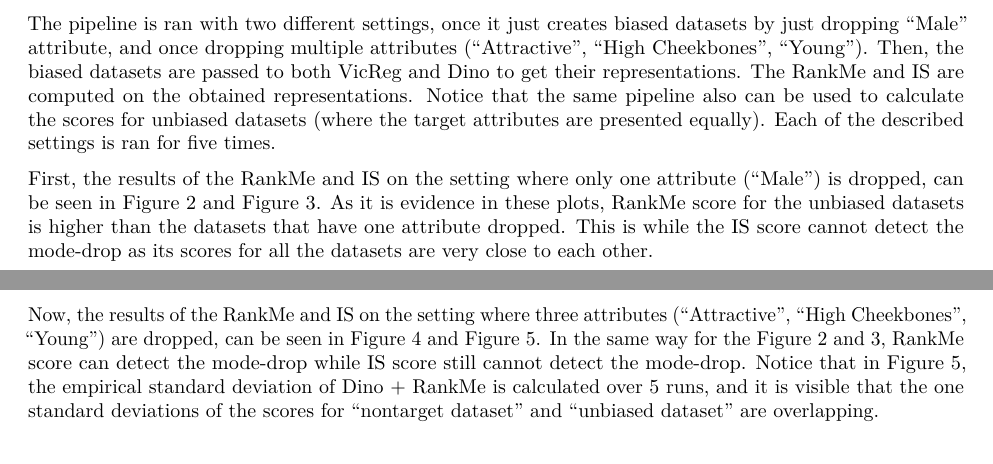
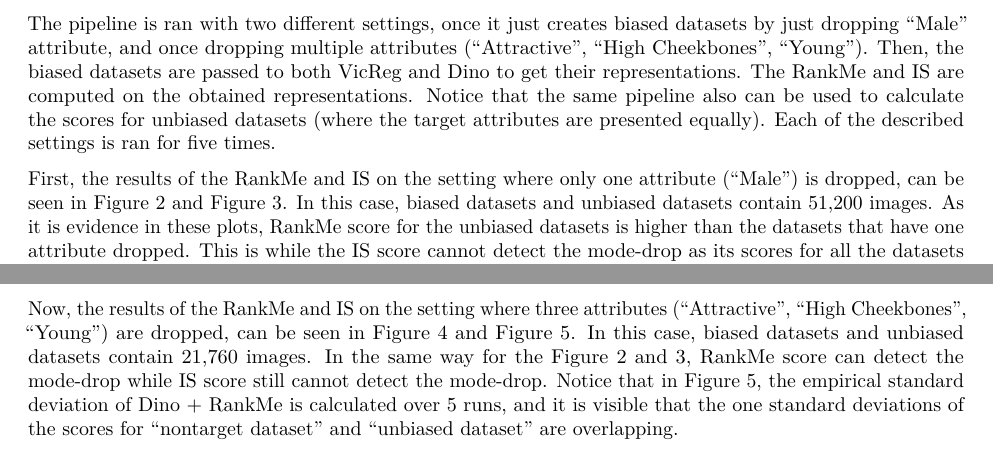
Before and after one commit to arashHaratian/Research-Project, an R Markdown document (report/report.Rmd): two parts of pages 4 and 6 of 8, joined at a grey line, cut so that both start at the same text. The pictures show the output file report/report.pdf that the author committed with the source.

Commit message:
added the num of obs in report

```diff
--- a/report/report.Rmd
+++ b/report/report.Rmd
@@ -131,7 +131,7 @@ In order to make sure the RankMe score is implemented correctly, the figure $S11
 
 The pipeline is ran with two different settings, once it just creates biased datasets by just dropping "Male" attribute, and once dropping multiple attributes ("Attractive", "High Cheekbones", "Young"). Then, the biased datasets are passed to both VicReg and Dino to get their representations. The RankMe and IS are computed on the obtained representations. Notice that the same pipeline also can be used to calculate the scores for unbiased datasets (where the target attributes are presented equally). Each of the described settings is ran for five times.
 
-First, the results of the RankMe and IS on the setting where only one attribute ("Male") is dropped, can be seen in Figure 2 and Figure 3. As it is evidence in these plots, RankMe score for the unbiased datasets is higher than the datasets that have one attribute dropped. This is while the IS score cannot detect the mode-drop as its scores for all the datasets are very close to each other.
+First, the results of the RankMe and IS on the setting where only one attribute ("Male") is dropped, can be seen in Figure 2 and Figure 3. In this case, biased datasets and unbiased datasets contain 51,200 images. As it is evidence in these plots, RankMe score for the unbiased datasets is higher than the datasets that have one attribute dropped. This is while the IS score cannot detect the mode-drop as its scores for all the datasets are very close to each other.
 
 
 ![The results of the VicReg + RankMe score and VicReg + IS score when one of the attributes is dropped.](../plots/vicreg_single.png)
@@ -142,7 +142,7 @@ First, the results of the RankMe and IS on the setting where only one attribute
 \newpage
 
 
-Now, the results of the RankMe and IS on the setting where three attributes ("Attractive", "High Cheekbones", "Young") are dropped, can be seen in Figure 4 and Figure 5. In the same way for the Figure 2 and 3, RankMe score can detect the mode-drop while IS score still cannot detect the mode-drop. Notice that in Figure 5, the empirical standard deviation of Dino + RankMe is calculated over 5 runs, and it is visible that the one standard deviations of the scores for "nontarget dataset" and "unbiased dataset" are overlapping.
+Now, the results of the RankMe and IS on the setting where three attributes ("Attractive", "High Cheekbones", "Young") are dropped, can be seen in Figure 4 and Figure 5. In this case, biased datasets and unbiased datasets contain 21,760 images. In the same way for the Figure 2 and 3, RankMe score can detect the mode-drop while IS score still cannot detect the mode-drop. Notice that in Figure 5, the empirical standard deviation of Dino + RankMe is calculated over 5 runs, and it is visible that the one standard deviations of the scores for "nontarget dataset" and "unbiased dataset" are overlapping.
 
 <!-- It is worth noting that as the number of dropped attributes increases, the RankMe has a hard task to detect the mode-drop. One explanation can be that the attributes in CelebA are related to each other and by dropping one attribute, some other attributes will -->
 
```
Also changed, not shown: report/report.pdf.
